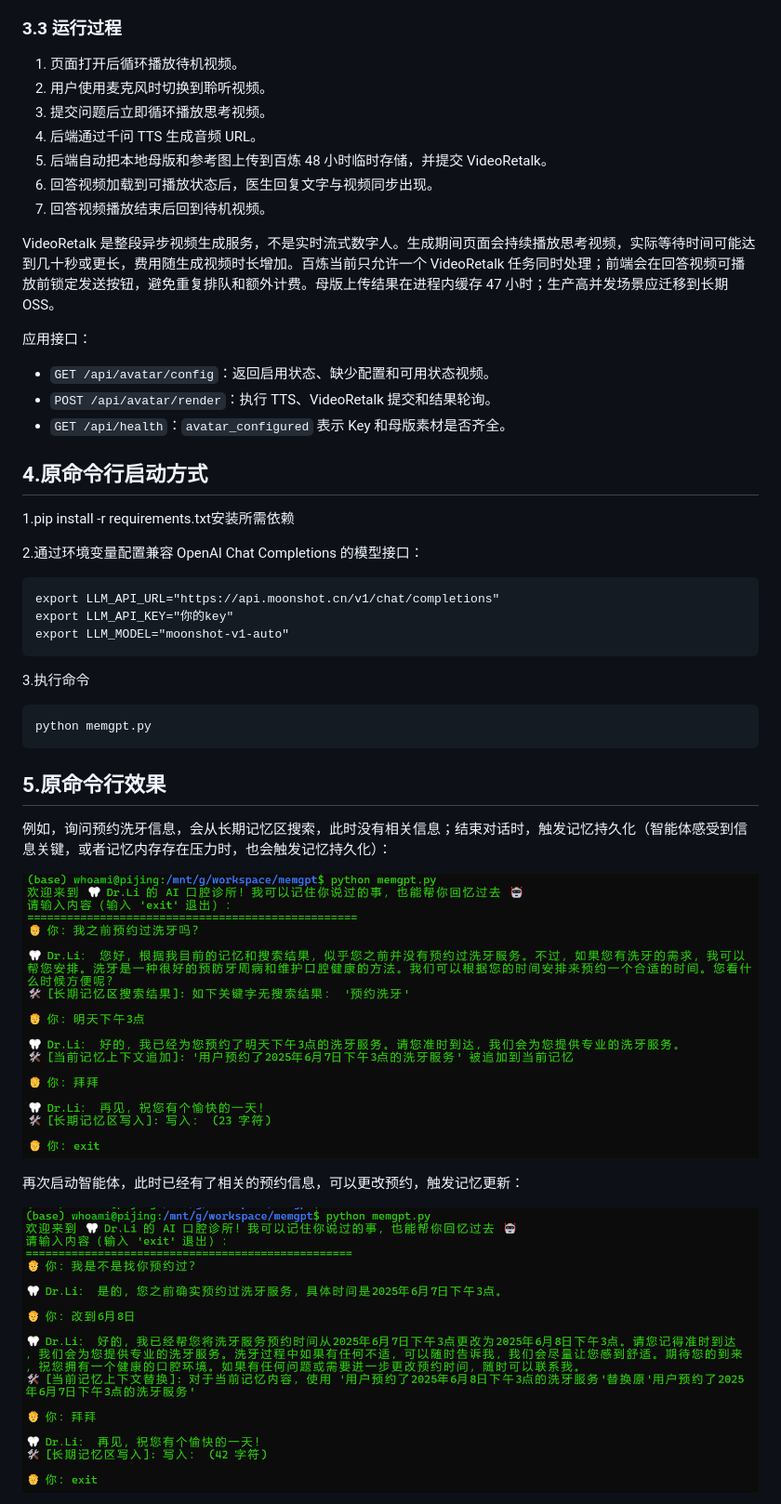
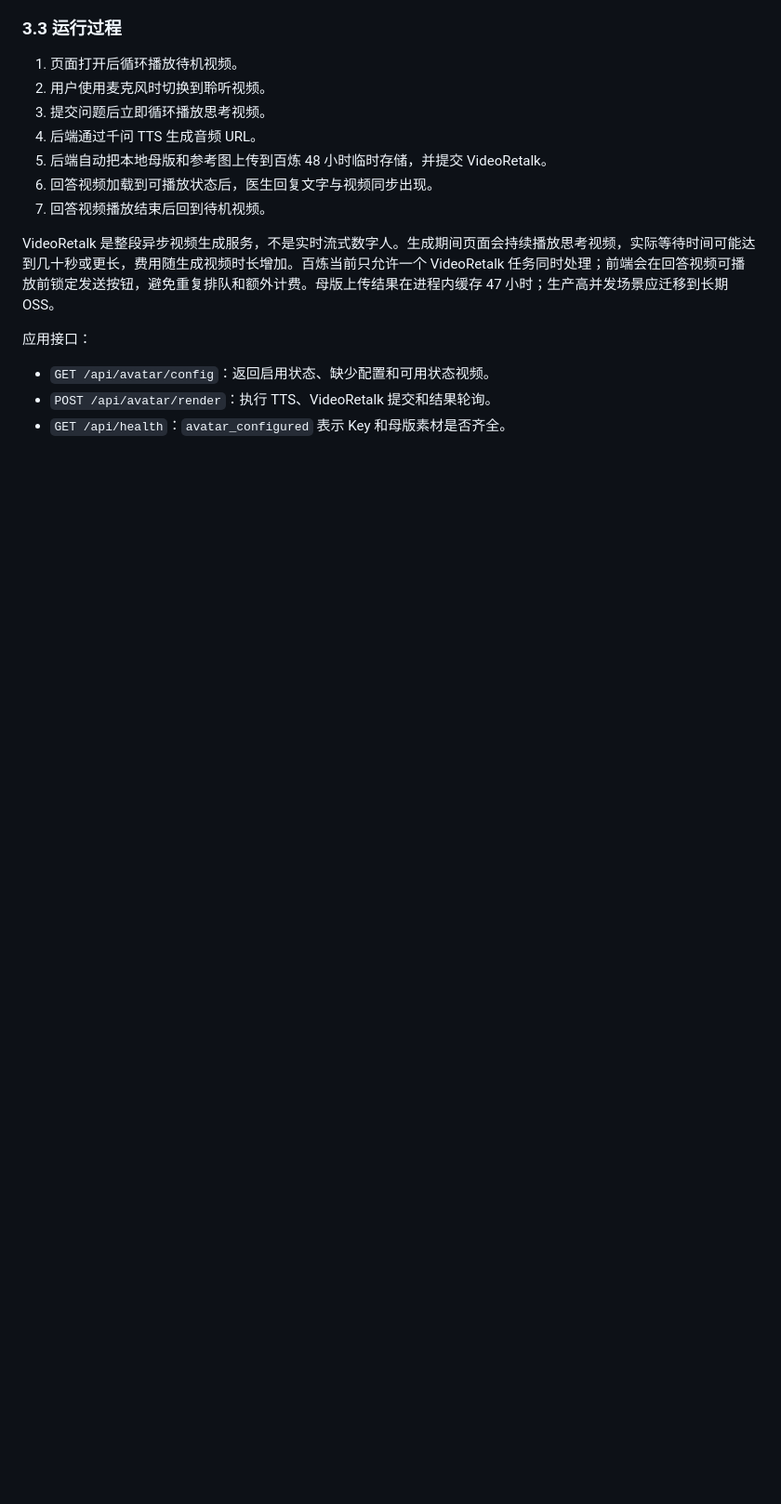
Before and after one commit to tammypi/memgpt_demo, a Markdown page: README.md, the part around one of its changes. Shown at 93% size. Rendered like a GitHub page; blank space fills up the shorter version.

````diff
--- a/README.md
+++ b/README.md
@@ -158,32 +160,3 @@ VideoRetalk 是整段异步视频生成服务，不是实时流式数字人。
 - `GET /api/avatar/config`：返回启用状态、缺少配置和可用状态视频。
 - `POST /api/avatar/render`：执行 TTS、VideoRetalk 提交和结果轮询。
 - `GET /api/health`：`avatar_configured` 表示 Key 和母版素材是否齐全。
-
-## 4.原命令行启动方式
-
-1.pip install -r requirements.txt安装所需依赖
-
-2.通过环境变量配置兼容 OpenAI Chat Completions 的模型接口：
-
-```
-export LLM_API_URL="https://api.moonshot.cn/v1/chat/completions"
-export LLM_API_KEY="你的key"
-export LLM_MODEL="moonshot-v1-auto"
-```
-
-3.执行命令
-
-```
-python memgpt.py
-```
-
-## 5.原命令行效果
-
-例如，询问预约洗牙信息，会从长期记忆区搜索，此时没有相关信息；结束对话时，触发记忆持久化（智能体感受到信息关键，或者记忆内存存在压力时，也会触发记忆持久化）：
-
-![1](./images/1.png)
-
-再次启动智能体，此时已经有了相关的预约信息，可以更改预约，触发记忆更新：
-
-![2](./images/2.png)
-
````
Also changed, not shown: other parts of README.md (+2 -15 lines), images/dr-li-interface.png (added).
